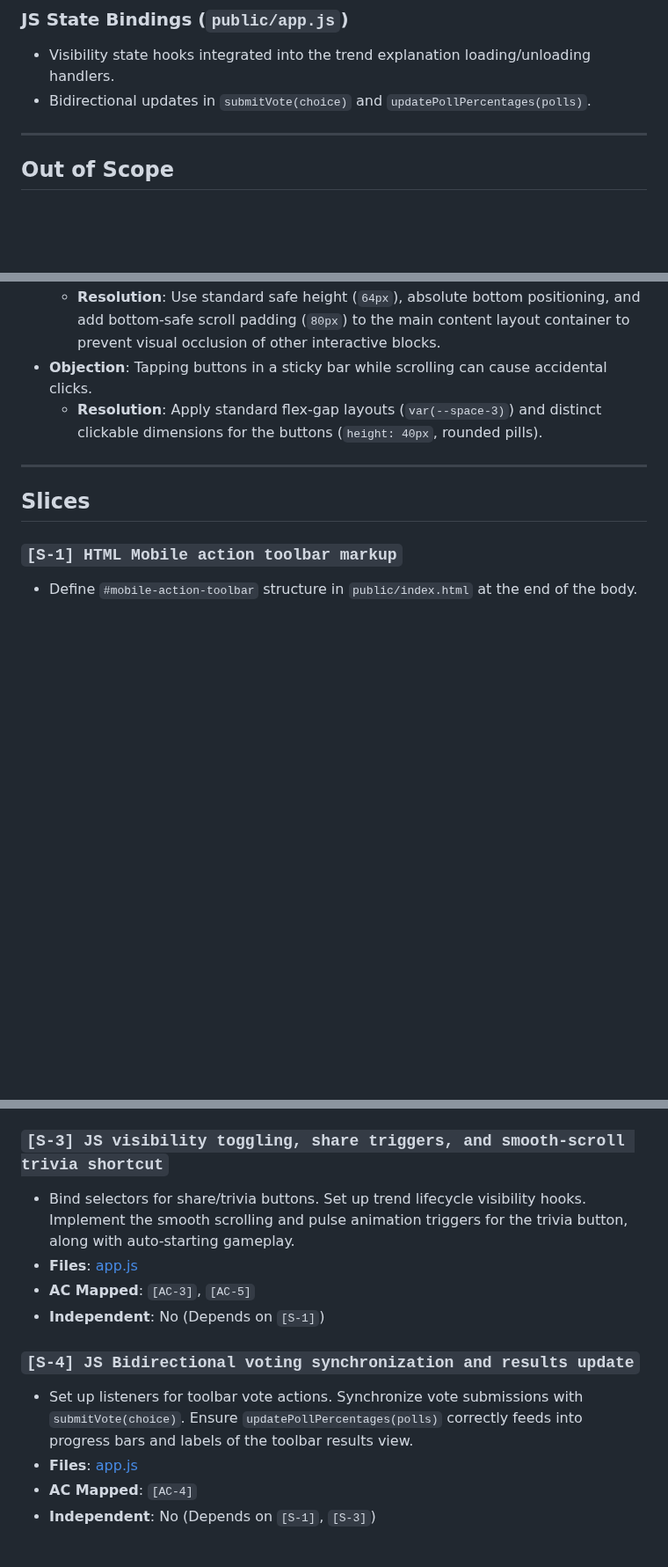
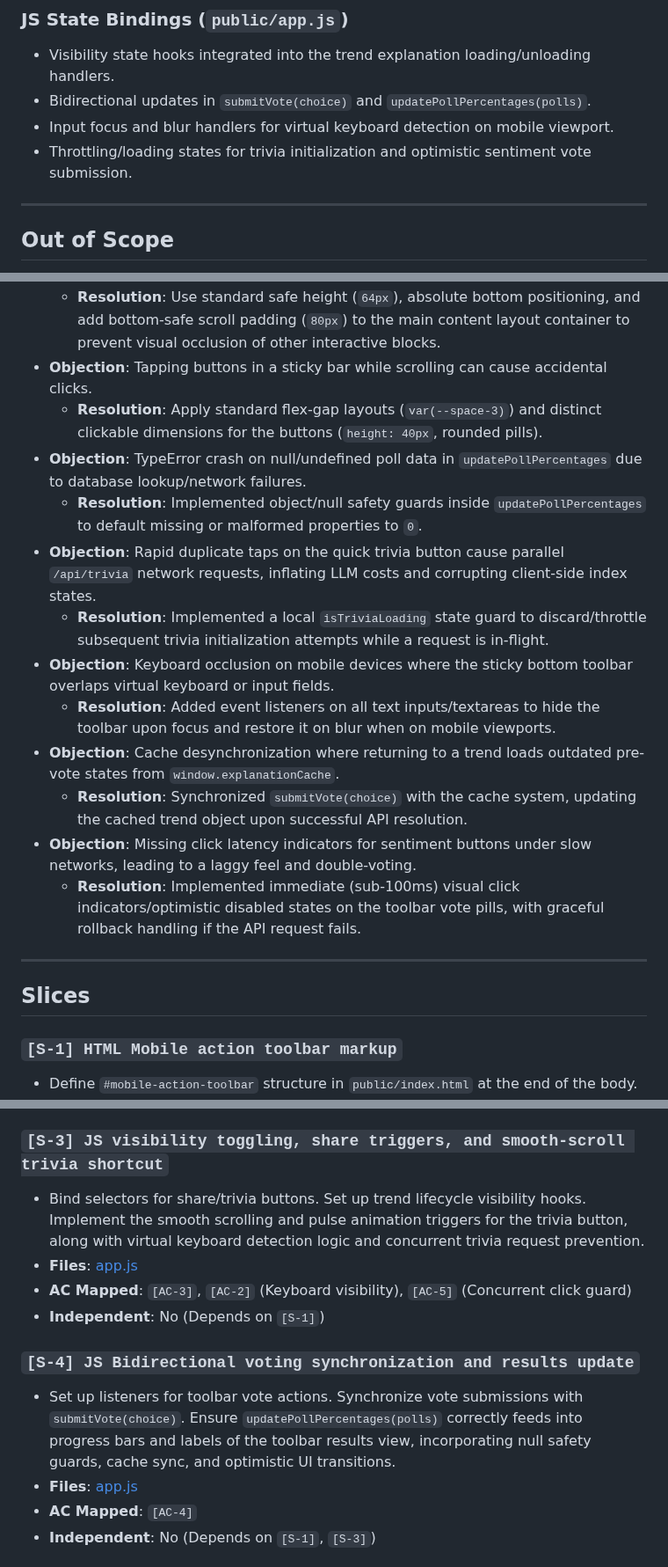
Before and after one commit to coskunarif/trend-jacker, a Markdown page: SPEC.md, 3 parts joined by grey strips. Shown at 88% size. GitHub-like rendering; blank space fills up the shorter version.

Commit message:
docs: update SPEC.md to resolve Critic redteam design objections

```diff
--- a/SPEC.md
+++ b/SPEC.md
@@ -142,6 +151,8 @@ Below is the modern high-fidelity visual mockup of the mobile quick-action toolb
 ### JS State Bindings (`public/app.js`)
 - Visibility state hooks integrated into the trend explanation loading/unloading handlers.
 - Bidirectional updates in `submitVote(choice)` and `updatePollPercentages(polls)`.
+- Input focus and blur handlers for virtual keyboard detection on mobile viewport.
+- Throttling/loading states for trivia initialization and optimistic sentiment vote submission.
 
 ---
 
@@ -157,6 +168,16 @@ Below is the modern high-fidelity visual mockup of the mobile quick-action toolb
   - **Resolution**: Use standard safe height (`64px`), absolute bottom positioning, and add bottom-safe scroll padding (`80px`) to the main content layout container to prevent visual occlusion of other interactive blocks.
 - **Objection**: Tapping buttons in a sticky bar while scrolling can cause accidental clicks.
   - **Resolution**: Apply standard flex-gap layouts (`var(--space-3)`) and distinct clickable dimensions for the buttons (`height: 40px`, rounded pills).
+- **Objection**: TypeError crash on null/undefined poll data in `updatePollPercentages` due to database lookup/network failures.
+  - **Resolution**: Implemented object/null safety guards inside `updatePollPercentages` to default missing or malformed properties to `0`.
+- **Objection**: Rapid duplicate taps on the quick trivia button cause parallel `/api/trivia` network requests, inflating LLM costs and corrupting client-side index states.
+  - **Resolution**: Implemented a local `isTriviaLoading` state guard to discard/throttle subsequent trivia initialization attempts while a request is in-flight.
+- **Objection**: Keyboard occlusion on mobile devices where the sticky bottom toolbar overlaps virtual keyboard or input fields.
+  - **Resolution**: Added event listeners on all text inputs/textareas to hide the toolbar upon focus and restore it on blur when on mobile viewports.
+- **Objection**: Cache desynchronization where returning to a trend loads outdated pre-vote states from `window.explanationCache`.
+  - **Resolution**: Synchronized `submitVote(choice)` with the cache system, updating the cached trend object upon successful API resolution.
+- **Objection**: Missing click latency indicators for sentiment buttons under slow networks, leading to a laggy feel and double-voting.
+  - **Resolution**: Implemented immediate (sub-100ms) visual click indicators/optimistic disabled states on the toolbar vote pills, with graceful rollback handling if the API request fails.
 
 ---
 
@@ -175,13 +196,13 @@ Below is the modern high-fidelity visual mockup of the mobile quick-action toolb
 - **Independent**: Yes
 
 ### `[S-3] JS visibility toggling, share triggers, and smooth-scroll trivia shortcut`
-- Bind selectors for share/trivia buttons. Set up trend lifecycle visibility hooks. Implement the smooth scrolling and pulse animation triggers for the trivia button, along with auto-starting gameplay.
+- Bind selectors for share/trivia buttons. Set up trend lifecycle visibility hooks. Implement the smooth scrolling and pulse animation triggers for the trivia button, along with virtual keyboard detection logic and concurrent trivia request prevention.
 - **Files**: [app.js](file:///home/ubuntuadmin/projects/trend-jacker/public/app.js)
-- **AC Mapped**: `[AC-3]`, `[AC-5]`
+- **AC Mapped**: `[AC-3]`, `[AC-2]` (Keyboard visibility), `[AC-5]` (Concurrent click guard)
 - **Independent**: No (Depends on `[S-1]`)
 
 ### `[S-4] JS Bidirectional voting synchronization and results update`
-- Set up listeners for toolbar vote actions. Synchronize vote submissions with `submitVote(choice)`. Ensure `updatePollPercentages(polls)` correctly feeds into progress bars and labels of the toolbar results view.
+- Set up listeners for toolbar vote actions. Synchronize vote submissions with `submitVote(choice)`. Ensure `updatePollPercentages(polls)` correctly feeds into progress bars and labels of the toolbar results view, incorporating null safety guards, cache sync, and optimistic UI transitions.
 - **Files**: [app.js](file:///home/ubuntuadmin/projects/trend-jacker/public/app.js)
 - **AC Mapped**: `[AC-4]`
 - **Independent**: No (Depends on `[S-1]`, `[S-3]`)
```
Also changed, not shown: other parts of SPEC.md (+11 -2 lines).
